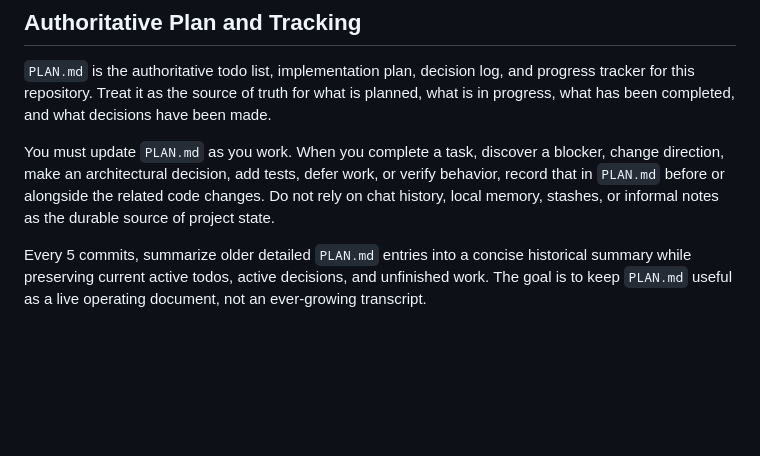
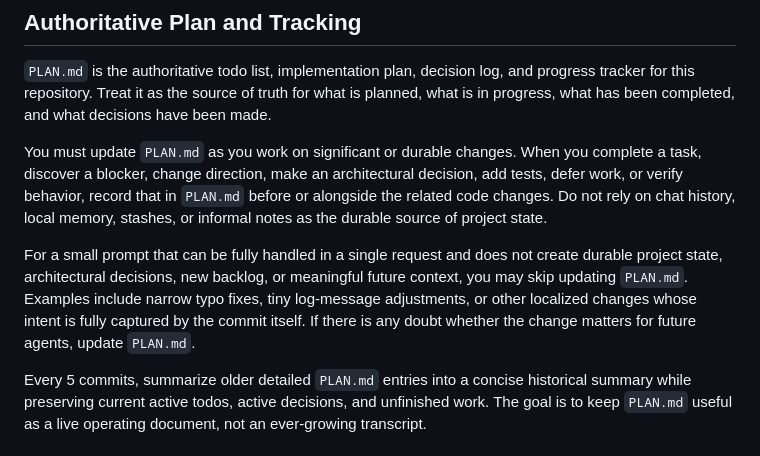
Before and after one commit to jcherniak/email-to-ics, a Markdown page: AGENTS.md, the part around the change. Drawn GitHub-style; blank space fills up the shorter version.

Commit message:
Clarify plan update exceptions
Assisted-by: Codex:gpt-5.5

```diff
--- a/AGENTS.md
+++ b/AGENTS.md
@@ -6,7 +6,9 @@ This file provides guidance to coding agents when working with code in this repo
 
 `PLAN.md` is the authoritative todo list, implementation plan, decision log, and progress tracker for this repository. Treat it as the source of truth for what is planned, what is in progress, what has been completed, and what decisions have been made.
 
-You must update `PLAN.md` as you work. When you complete a task, discover a blocker, change direction, make an architectural decision, add tests, defer work, or verify behavior, record that in `PLAN.md` before or alongside the related code changes. Do not rely on chat history, local memory, stashes, or informal notes as the durable source of project state.
+You must update `PLAN.md` as you work on significant or durable changes. When you complete a task, discover a blocker, change direction, make an architectural decision, add tests, defer work, or verify behavior, record that in `PLAN.md` before or alongside the related code changes. Do not rely on chat history, local memory, stashes, or informal notes as the durable source of project state.
+
+For a small prompt that can be fully handled in a single request and does not create durable project state, architectural decisions, new backlog, or meaningful future context, you may skip updating `PLAN.md`. Examples include narrow typo fixes, tiny log-message adjustments, or other localized changes whose intent is fully captured by the commit itself. If there is any doubt whether the change matters for future agents, update `PLAN.md`.
 
 Every 5 commits, summarize older detailed `PLAN.md` entries into a concise historical summary while preserving current active todos, active decisions, and unfinished work. The goal is to keep `PLAN.md` useful as a live operating document, not an ever-growing transcript.
 
```
